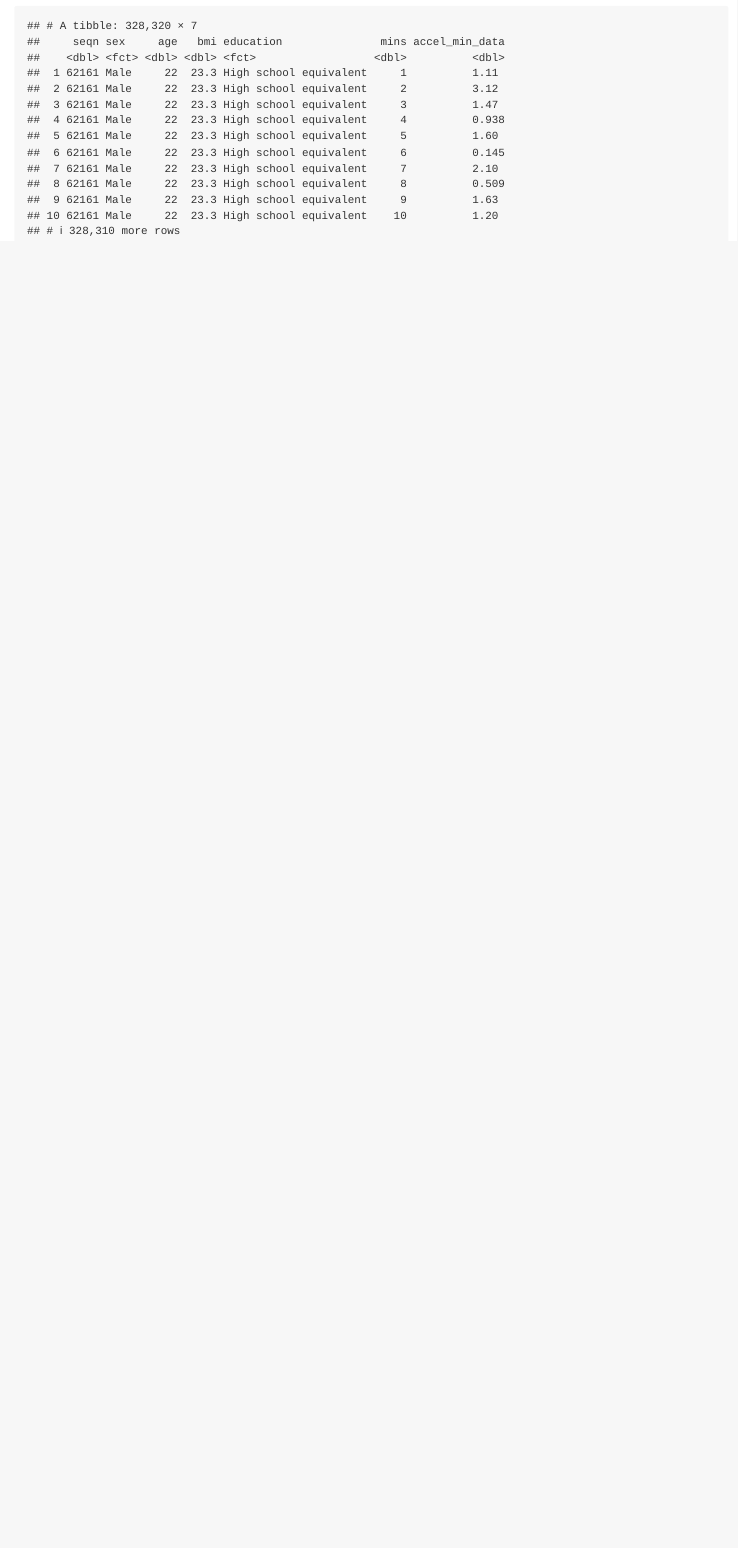
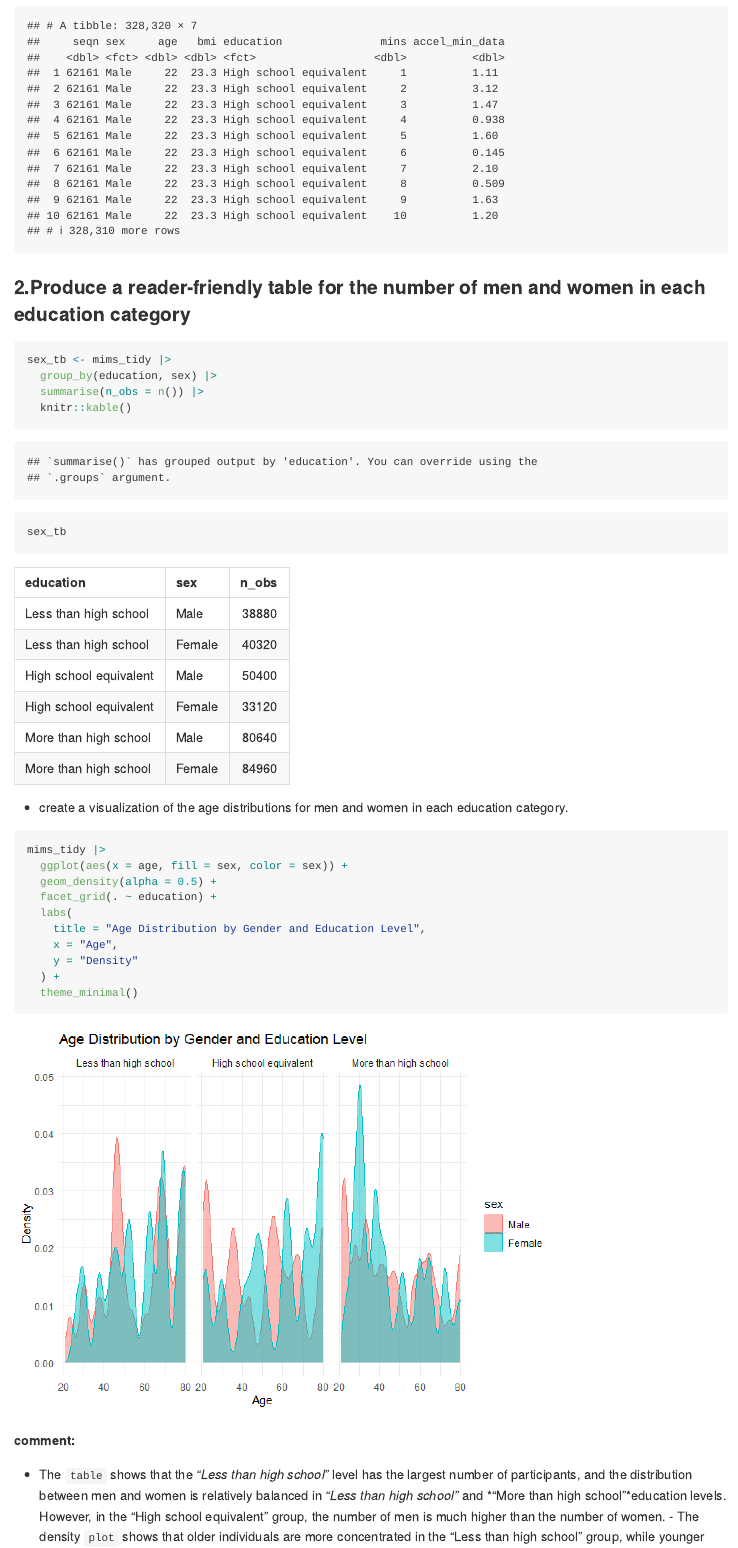
Before and after one commit to Zhou-cccc/p8105_hw3_lz3014, an R Markdown document (p8105_hw3_lz3014.Rmd): the page in a window 1100 px wide, from 5740 px down. The pictures show the output file p8105_hw3_lz3014.md that the author committed with the source, drawn offline in the style of GitHub; long lines of code are wrapped.

Commit message:
creat a table and a plot about each education category, comment them

````diff
--- a/p8105_hw3_lz3014.Rmd
+++ b/p8105_hw3_lz3014.Rmd
@@ -122,3 +122,30 @@ mims_tidy <- mims_tidy |>
                             labels = c("Less than high school", "High school equivalent", "More than high school")))
 mims_tidy
 ```
+
+### 2.Produce a reader-friendly table for the number of men and women in each education category
+```{r}
+sex_tb <- mims_tidy |>
+  group_by(education, sex) |>
+  summarise(n_obs = n()) |>
+  knitr::kable()
+sex_tb
+```
+
+- create a visualization of the age distributions for men and women in each education category.
+```{r}
+mims_tidy |>
+  ggplot(aes(x = age, fill = sex, color = sex)) +
+  geom_density(alpha = 0.5) +
+  facet_grid(. ~ education) +
+  labs(
+    title = "Age Distribution by Gender and Education Level",
+    x = "Age",
+    y = "Density"
+  ) +
+  theme_minimal()
+```
+
+ **comment:**
+- The `table` shows that the *"Less than high school"* level has the largest number of participants, and the distribution between men and women is relatively balanced in *"Less than high school"* and *"More than high school"*education levels. However, in the "High school equivalent" group, the number of men is much higher than the number of women.
+- The density `plot` shows that older individuals are more concentrated in the "Less than high school" group, while younger and middle-aged individuals are more evenly distributed in the "More than high school" group. There are also some gender differences in age distribution, particularly in the "More than high school" category.
````
Also changed, not shown: p8105_hw3_lz3014.md, p8105_hw3_lz3014_files/figure-gfm/unnamed-chunk-12-1.png (added).
